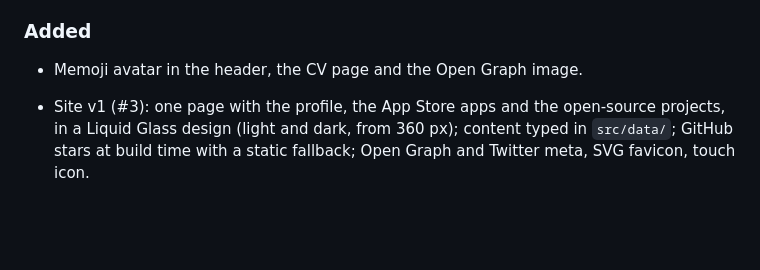
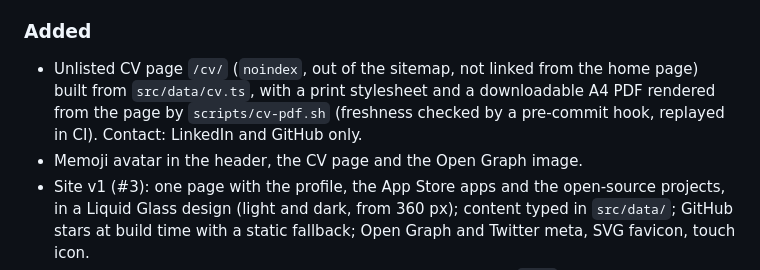
Before and after one commit to francoisgn/francois-g.com, a Markdown page: CHANGELOG.md, the part around the change. Drawn GitHub-style; blank space fills up the shorter version.

```diff
--- a/CHANGELOG.md
+++ b/CHANGELOG.md
@@ -14,8 +14,10 @@ Notable changes, newest first. Entries accumulate under "Unreleased" until the f
 
 ### Added
 
+- Unlisted CV page `/cv/` (`noindex`, out of the sitemap, not linked from the home page) built from `src/data/cv.ts`,
+  with a print stylesheet and a downloadable A4 PDF rendered from the page by `scripts/cv-pdf.sh` (freshness checked
+  by a pre-commit hook, replayed in CI). Contact: LinkedIn and GitHub only.
 - Memoji avatar in the header, the CV page and the Open Graph image.
-
 - Site v1 (#3): one page with the profile, the App Store apps and the open-source projects, in a Liquid Glass
   design (light and dark, from 360 px); content typed in `src/data/`; GitHub stars at build time with a static
   fallback; Open Graph and Twitter meta, SVG favicon, touch icon.
```
Also changed, not shown: CLAUDE.md (+2 -1 lines), README.md (+9 -3 lines), docs/screenshots/cv-desktop-light.jpg (added), docs/screenshots/cv-mobile-dark.jpg (added), 9 other files.
